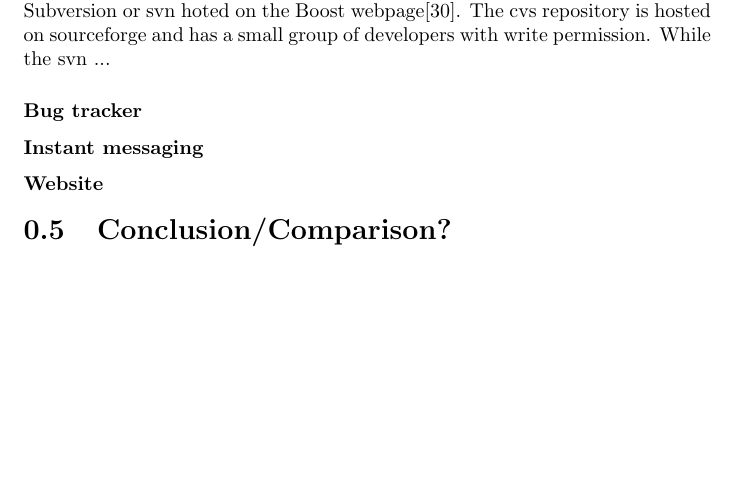
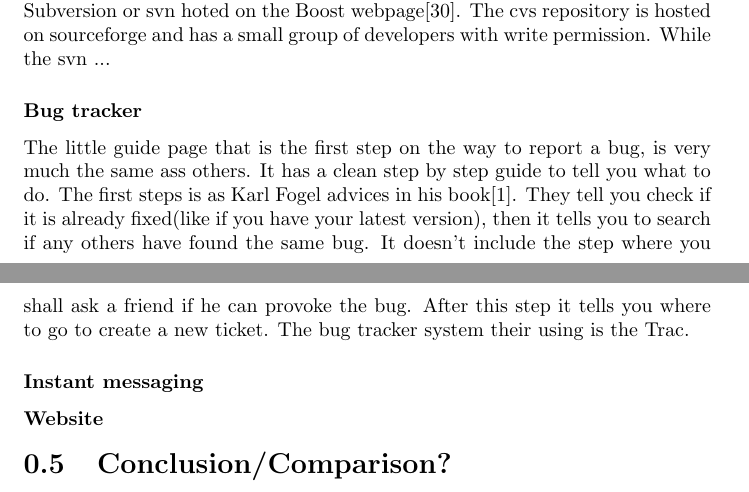
Before and after one commit to thomassigurdsen/ObjectOrientedSystemsEngineering2012-GUC, a LaTeX document (ProjectComparison.tex): part of page 7 of 9 before the commit and two parts of pages 7 and 8 of 10 after it, the two joined at a grey line, cut so that both start at the same text, the shorter picture padded with empty space. Compiled offline with pdfLaTeX.

Commit message:
added bug tracker section to boost

```diff
--- a/ProjectComparison.tex
+++ b/ProjectComparison.tex
@@ -120,7 +120,7 @@ The mailing lists are the heart of the Boost community.
 Boost uses both Concurrent Versions System or cvs hosted on sorceforge\cite{boostcvssourceforge} and Subversion or svn hoted on the Boost webpage\cite{boostsvn}. The cvs repository is hosted on sourceforge and has a small group of developers with write permission. While the svn ...
 
 \subsubsection{Bug tracker}
-
+The little guide page that is the first step on the way to report a bug, is very much the same ass others. It has a clean step by step guide to tell you what to do. The first steps is as Karl Fogel advices in his book\cite{kfposs}. They tell you check if it is already fixed(like if you have your latest version), then it tells you to search if any others have found the same bug. It doesn't include the step where you shall ask a friend if he can provoke the bug. After this step it tells you where to go to create a new ticket. The bug tracker system their using is the Trac.
 
 \subsubsection{Instant messaging}
 \subsubsection{Website}
```
